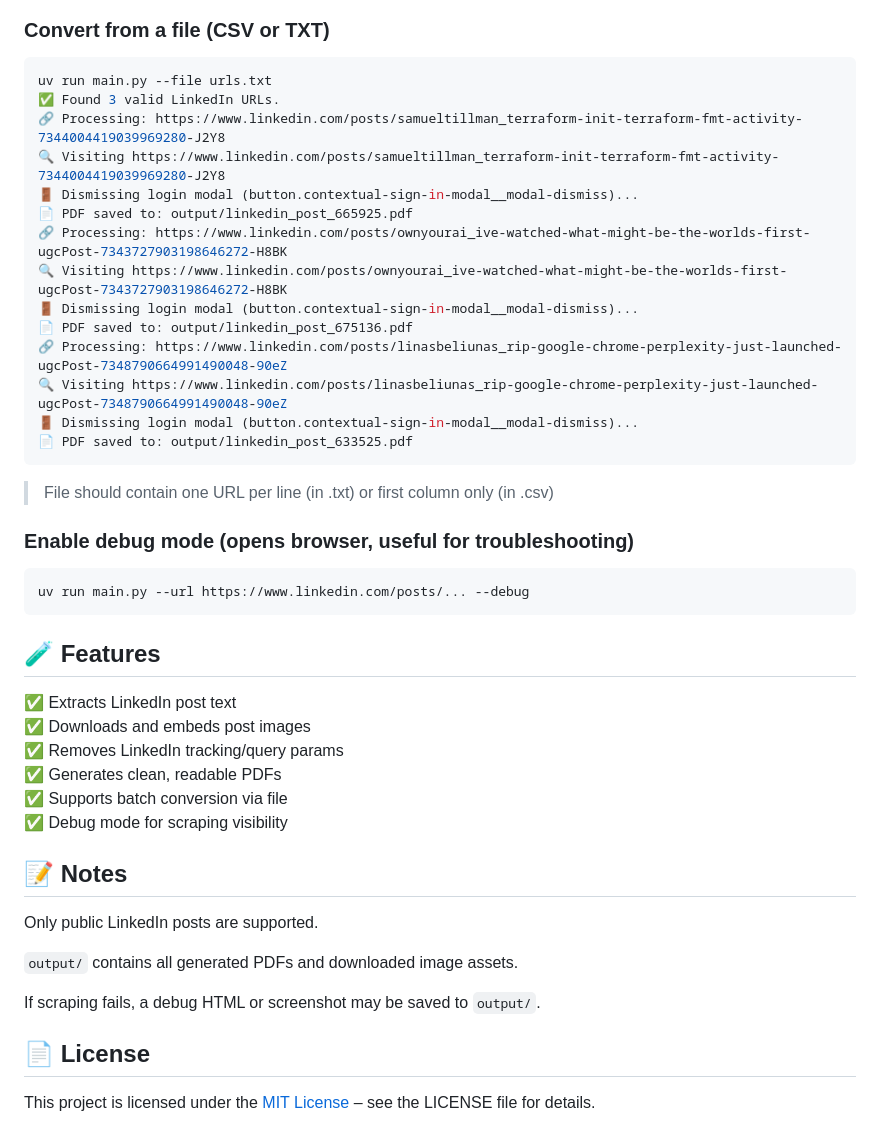
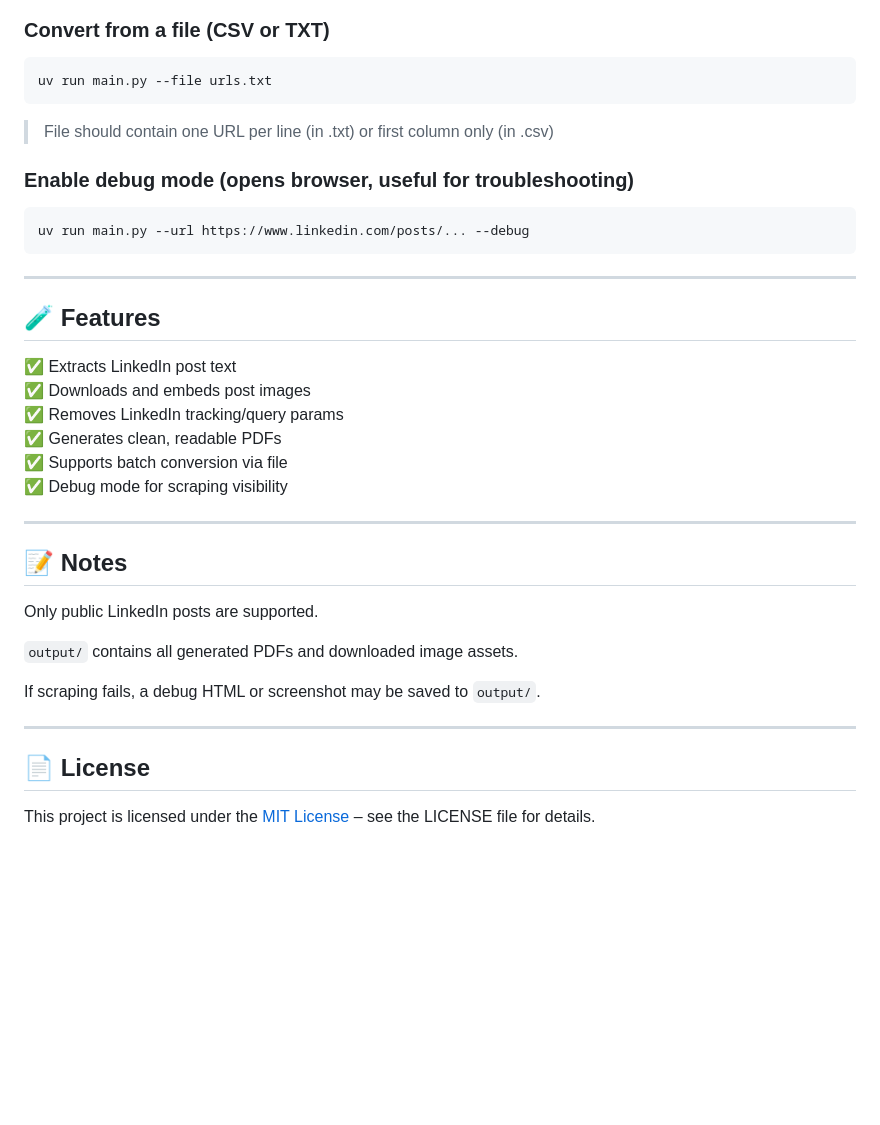
Before and after one commit to basebandit/lnkdin2pdf, a Markdown page: README.md, the part around the change printed below. Drawn GitHub-style; blank space fills up the shorter version.

````diff
--- a/README.md
+++ b/README.md
@@ -70,20 +100,8 @@ uv run main.py --url https://www.linkedin.com/posts/activity-1234567890123456789
 
 ```bash
 uv run main.py --file urls.txt
-✅ Found 3 valid LinkedIn URLs.
-🔗 Processing: https://www.linkedin.com/posts/samueltillman_terraform-init-terraform-fmt-activity-7344004419039969280-J2Y8
-🔍 Visiting https://www.linkedin.com/posts/samueltillman_terraform-init-terraform-fmt-activity-7344004419039969280-J2Y8
-🚪 Dismissing login modal (button.contextual-sign-in-modal__modal-dismiss)...
-📄 PDF saved to: output/linkedin_post_665925.pdf
-🔗 Processing: https://www.linkedin.com/posts/ownyourai_ive-watched-what-might-be-the-worlds-first-ugcPost-7343727903198646272-H8BK
-🔍 Visiting https://www.linkedin.com/posts/ownyourai_ive-watched-what-might-be-the-worlds-first-ugcPost-7343727903198646272-H8BK
-🚪 Dismissing login modal (button.contextual-sign-in-modal__modal-dismiss)...
-📄 PDF saved to: output/linkedin_post_675136.pdf
-🔗 Processing: https://www.linkedin.com/posts/linasbeliunas_rip-google-chrome-perplexity-just-launched-ugcPost-7348790664991490048-90eZ
-🔍 Visiting https://www.linkedin.com/posts/linasbeliunas_rip-google-chrome-perplexity-just-launched-ugcPost-7348790664991490048-90eZ
-🚪 Dismissing login modal (button.contextual-sign-in-modal__modal-dismiss)...
-📄 PDF saved to: output/linkedin_post_633525.pdf
 ```
+
 > File should contain one URL per line (in .txt) or first column only (in .csv)
 
 ### Enable debug mode (opens browser, useful for troubleshooting)
@@ -91,6 +109,8 @@ uv run main.py --file urls.txt
 ```bash
 uv run main.py --url https://www.linkedin.com/posts/... --debug
 ```
+
+---
 
 ## 🧪 Features
 ✅ Extracts LinkedIn post text
@@ -100,6 +120,8 @@ uv run main.py --url https://www.linkedin.com/posts/... --debug
 ✅ Supports batch conversion via file
 ✅ Debug mode for scraping visibility
 
+---
+
 ## 📝 Notes
 Only public LinkedIn posts are supported.
 
@@ -107,5 +129,7 @@ Only public LinkedIn posts are supported.
 
 If scraping fails, a debug HTML or screenshot may be saved to `output/`.
 
+---
+
 ## 📄 License
 This project is licensed under the [MIT License](./LICENSE) – see the LICENSE file for details.
````
Also changed, not shown: other parts of README.md (+42 -12 lines).
